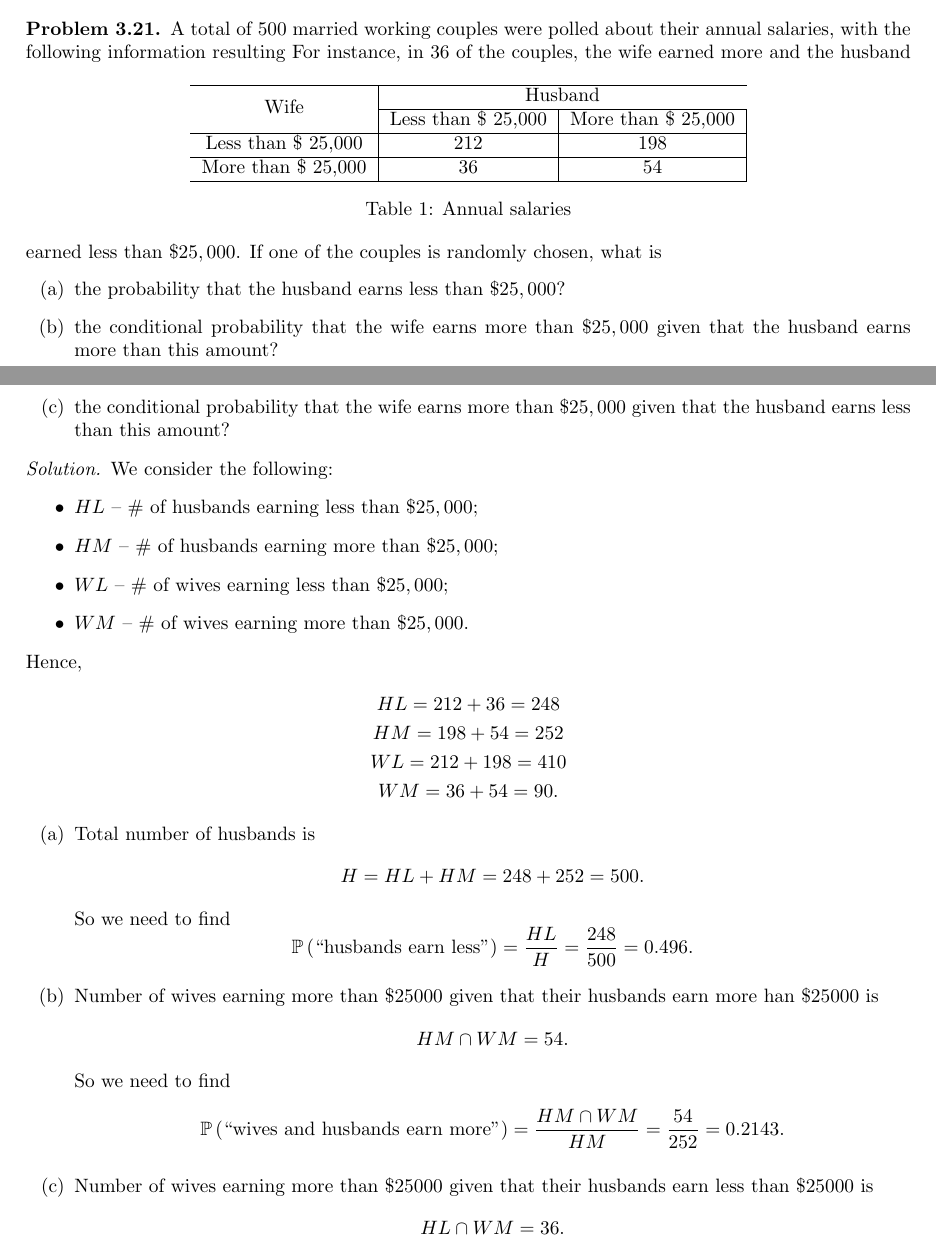
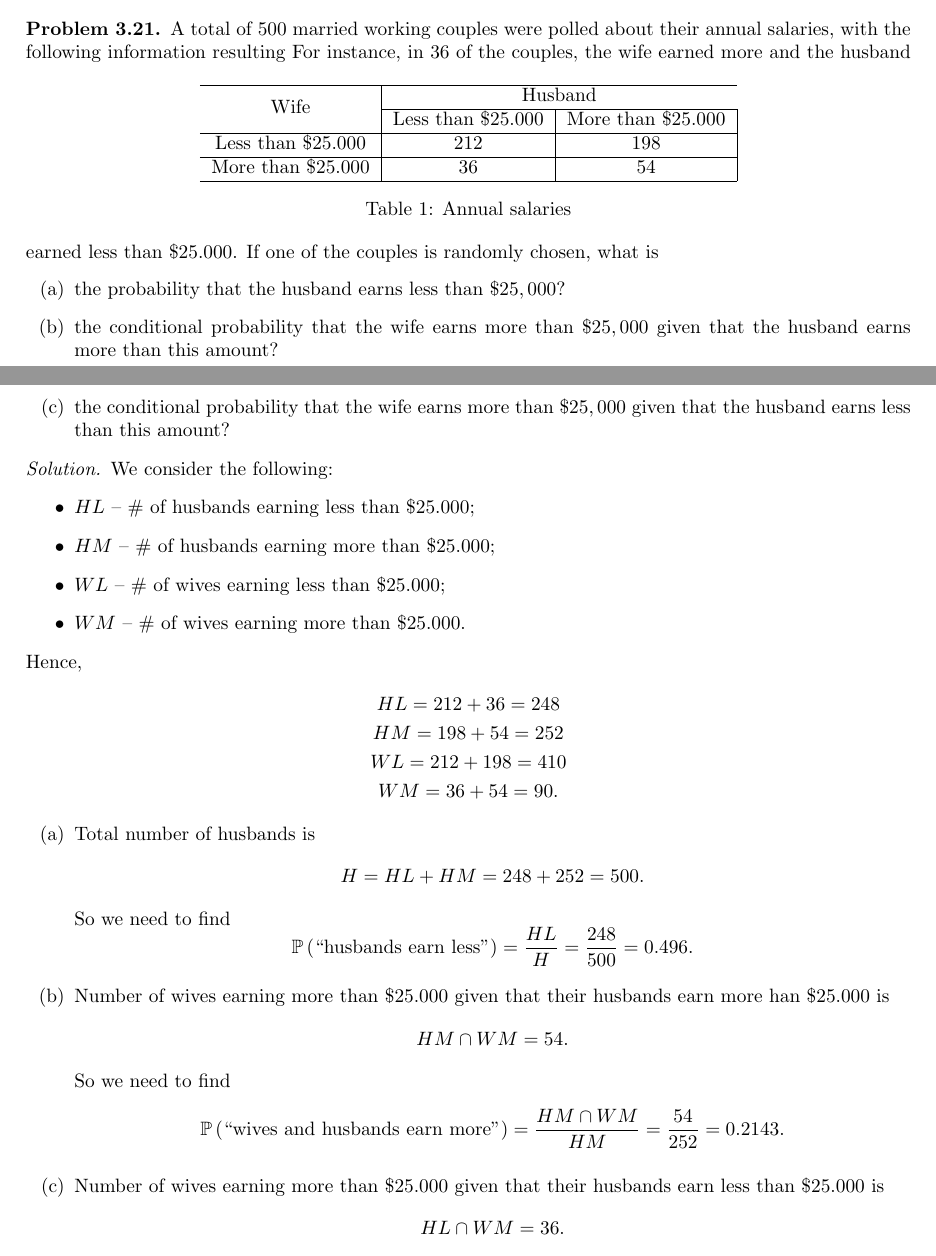
Before and after one commit to bulatkhamitov/Probability-Theory-HW, a LaTeX problem sheet (Homework 1/homework_1.tex): two parts of pages 4 and 5 of 7, joined at a grey line, cut so that both start at the same text. Compiled offline with pdfLaTeX.

Commit message:
Update HW1

```diff
--- a/Homework 1/main.tex
+++ b/Homework 1/homework_1.tex
@@ -306,17 +306,16 @@ A total of 500 married working couples were polled about their annual salaries,
     \hline
     \multirow{2}{*}{Wife} & \multicolumn{2}{c}{Husband} \\
     \hhline{~--}
-    & Less than \$ 25,000 & More than \$ 25,000 \\
+    & Less than \$25.000 & More than \$25.000 \\
     \hline
-    Less than \$ 25,000 & 212 & 198 \\
+    Less than \$25.000 & 212 & 198 \\
     \hline
-    More than \$ 25,000 & 36 & 54 \\
+    More than \$25.000 & 36 & 54 \\
     \hline
   \end{tabular}
   \caption{Annual salaries}
-  \label{T:peak}
 \end{table}
-For instance, in $36$ of the couples, the wife earned more and the husband earned less than \$$25,000$.
+For instance, in $36$ of the couples, the wife earned more and the husband earned less than \$$25.000$.
 If one of the couples is randomly chosen, what is
 \begin{enumerate}[label=(\alph*)]
     \item the probability that the husband earns less than \$$25,000$?
@@ -327,10 +326,10 @@ If one of the couples is randomly chosen, what is
 \begin{solution}
 We consider the following:
 \begin{itemize}
-    \item $HL$ -- \# of husbands earning less than \$$25,000$;
-    \item $HM$ -- \# of husbands earning more than \$$25,000$;
-    \item $WL$ -- \# of wives earning less than \$$25,000$;
-    \item $WM$ -- \# of wives earning more than \$$25,000$.
+    \item $HL$ -- \# of husbands earning less than \$$25.000$;
+    \item $HM$ -- \# of husbands earning more than \$$25.000$;
+    \item $WL$ -- \# of wives earning less than \$$25.000$;
+    \item $WM$ -- \# of wives earning more than \$$25.000$.
 \end{itemize}
 Hence,
 \begin{gather*}
@@ -352,7 +351,7 @@ Hence,
         \P\left(\text{\enquote{husbands earn less}}\right) = \dfrac{HL}{H} = \dfrac{248}{500} = 0.496.
     \end{equation*}
 
-    \item Number of wives earning more than \$25000 given that their husbands earn more han \$25000 is
+    \item Number of wives earning more than \$$25.000$ given that their husbands earn more han \$$25.000$ is
     \begin{equation*}
         HM\cap WM = 54.
     \end{equation*}
@@ -361,7 +360,7 @@ Hence,
         \P\left(\text{\enquote{wives and husbands earn more}}\right) = \dfrac{HM\cap WM}{HM} = \dfrac{54}{252} = 0.2143.
     \end{equation*}
 
-    \item Number of wives earning more than \$25000 given that their husbands earn less than \$25000 is
+    \item Number of wives earning more than \$$25.000$ given that their husbands earn less than \$$25.000$ is
     \begin{equation*}
         HL\cap WM = 36.
     \end{equation*}
```
Also changed, not shown: Homework 1/Probability_Theory_HW_Assignment_1.pdf (deleted), Homework 1/homework_1.pdf (added).
